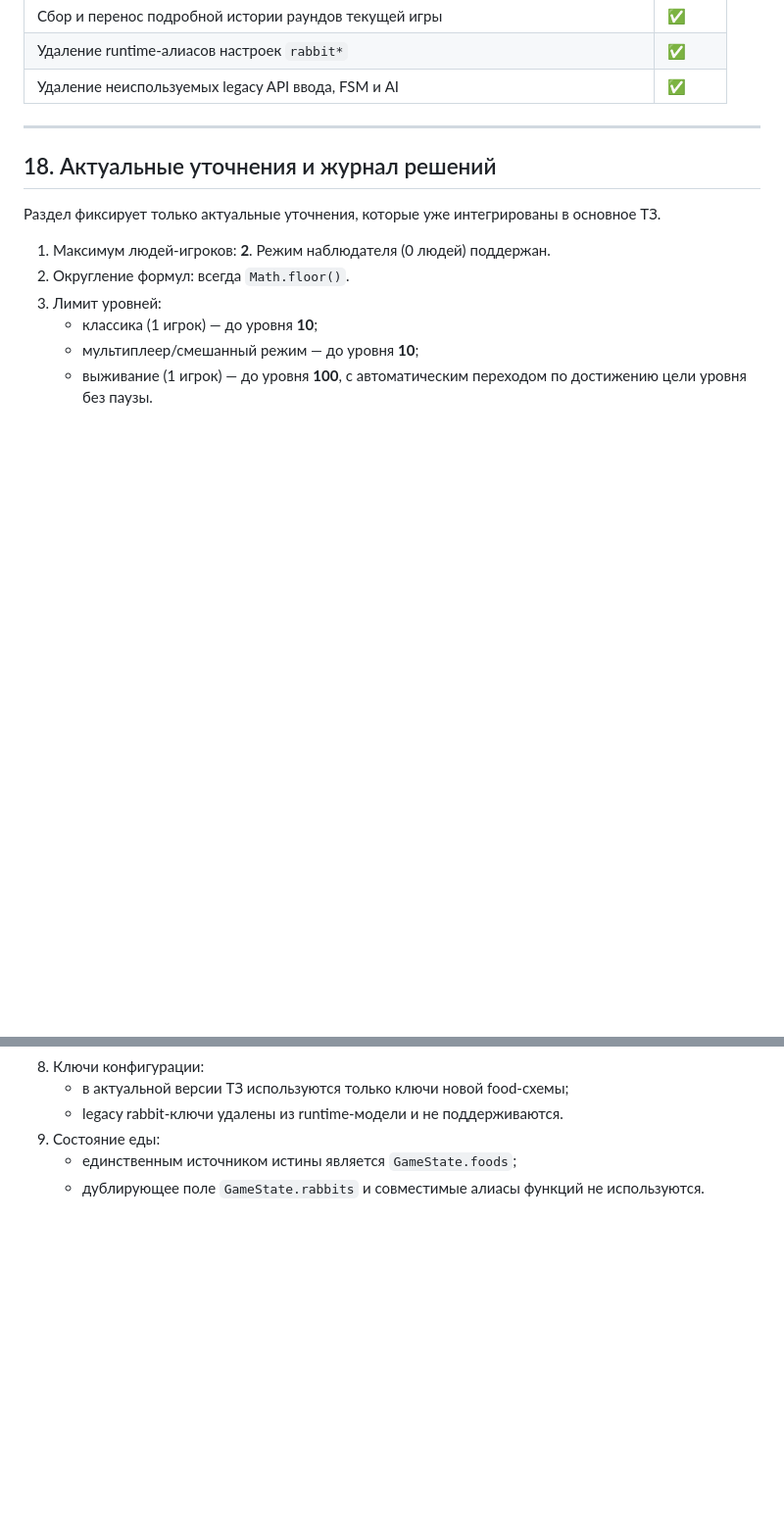
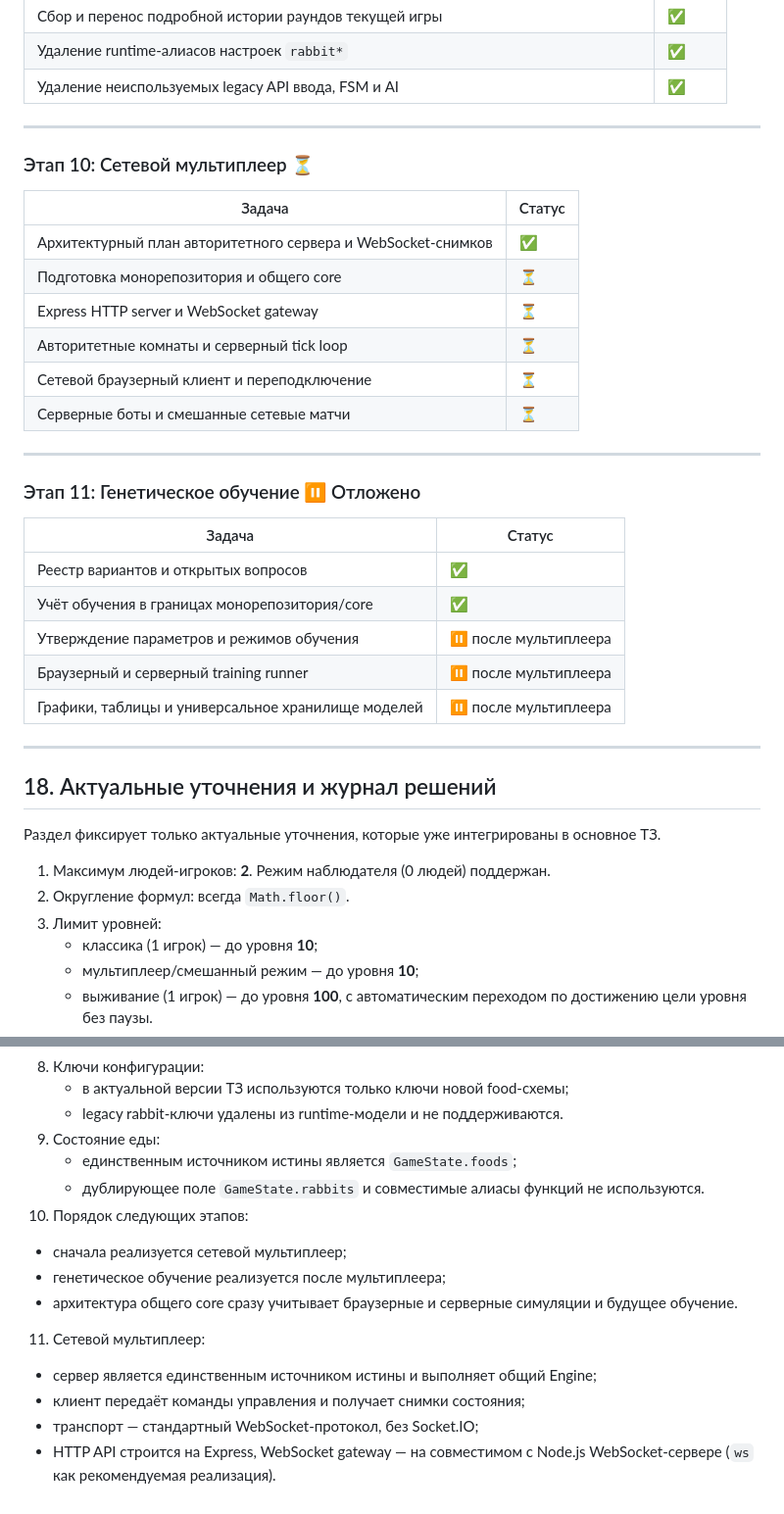
Before and after one commit to Aleksander-true/Snake-game, a Markdown page: docs/spec.md, 2 parts joined by grey strips. Shown at 98% size. GitHub-like rendering; blank space fills up the shorter version.

Commit message:
docs: plan multiplayer and genetic training architecture

```diff
--- a/docs/spec.md
+++ b/docs/spec.md
@@ -1840,6 +1850,31 @@ continueAfterLevelEnd()
 | Сбор и перенос подробной истории раундов текущей игры | ✅ |
 | Удаление runtime-алиасов настроек `rabbit*` | ✅ |
 | Удаление неиспользуемых legacy API ввода, FSM и AI | ✅ |
+
+---
+
+### Этап 10: Сетевой мультиплеер ⏳
+
+| Задача | Статус |
+|--------|--------|
+| Архитектурный план авторитетного сервера и WebSocket-снимков | ✅ |
+| Подготовка монорепозитория и общего core | ⏳ |
+| Express HTTP server и WebSocket gateway | ⏳ |
+| Авторитетные комнаты и серверный tick loop | ⏳ |
+| Сетевой браузерный клиент и переподключение | ⏳ |
+| Серверные боты и смешанные сетевые матчи | ⏳ |
+
+---
+
+### Этап 11: Генетическое обучение ⏸ Отложено
+
+| Задача | Статус |
+|--------|--------|
+| Реестр вариантов и открытых вопросов | ✅ |
+| Учёт обучения в границах монорепозитория/core | ✅ |
+| Утверждение параметров и режимов обучения | ⏸ после мультиплеера |
+| Браузерный и серверный training runner | ⏸ после мультиплеера |
+| Графики, таблицы и универсальное хранилище моделей | ⏸ после мультиплеера |
 
 ---
 
@@ -1879,3 +1914,12 @@ continueAfterLevelEnd()
 9. Состояние еды:
    - единственным источником истины является `GameState.foods`;
    - дублирующее поле `GameState.rabbits` и совместимые алиасы функций не используются.
+10. Порядок следующих этапов:
+   - сначала реализуется сетевой мультиплеер;
+   - генетическое обучение реализуется после мультиплеера;
+   - архитектура общего core сразу учитывает браузерные и серверные симуляции и будущее обучение.
+11. Сетевой мультиплеер:
+   - сервер является единственным источником истины и выполняет общий Engine;
+   - клиент передаёт команды управления и получает снимки состояния;
+   - транспорт — стандартный WebSocket-протокол, без Socket.IO;
+   - HTTP API строится на Express, WebSocket gateway — на совместимом с Node.js WebSocket-сервере (`ws` как рекомендуемая реализация).
```
Also changed, not shown: other parts of docs/spec.md (+10 -0 lines), docs/architecture-roadmap.md (added, +389 -0 lines).
